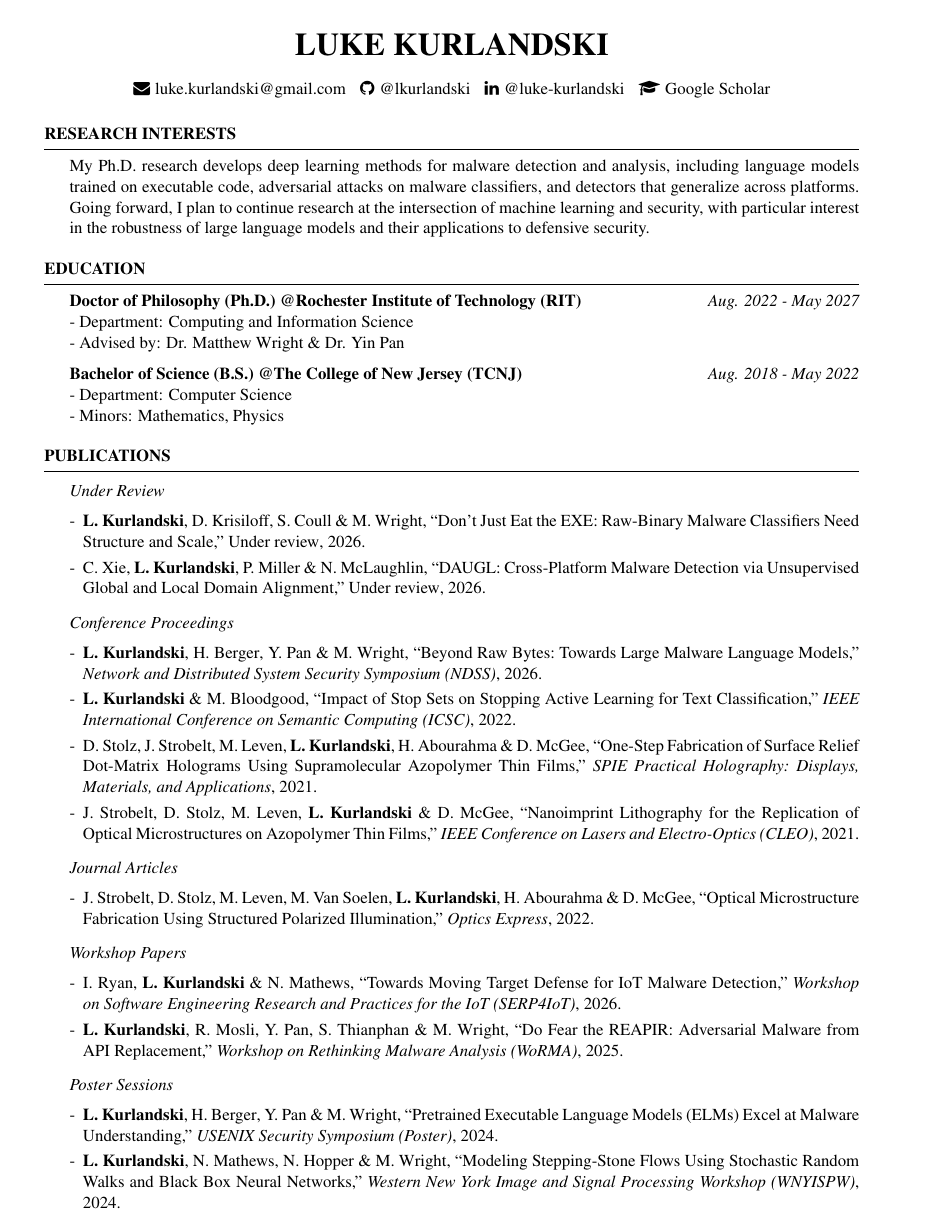
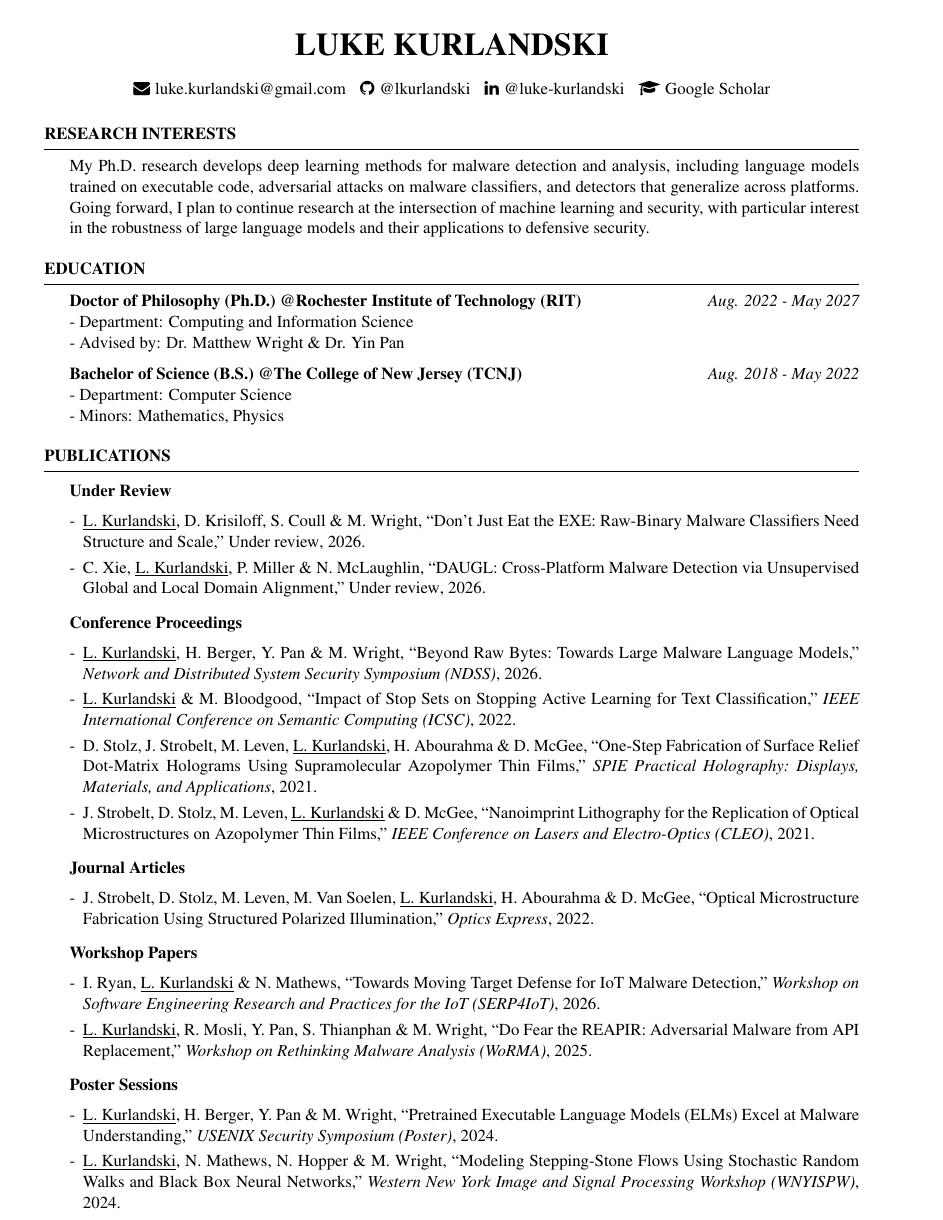
Before and after one commit to lkurlandski/CurriculumVitae, a LaTeX CV (cv.tex): page 1 of 3. Compiled offline with pdfLaTeX.

Commit message:
Publications formatting.

```diff
--- a/cv.tex
+++ b/cv.tex
@@ -25,7 +25,7 @@
 \DeclareFieldFormat[misc]{title}{\mkbibquote{#1\isdot}} % Quote poster titles like paper titles
 \renewbibmacro*{issue+date}{\setunit{\addcomma\space}\usebibmacro{date}\newunit} % Article year without parens
 \renewcommand*{\finalnamedelim}{\addspace\&\space} % "A, B \& C"
-\renewcommand*{\mkbibcompletename}[1]{\ifdefstring{\namepartfamily}{Kurlandski}{\textbf{#1}}{#1}} % Bold my name
+\renewcommand*{\mkbibcompletename}[1]{\ifdefstring{\namepartfamily}{Kurlandski}{\underline{#1}}{#1}} % Bold my name
 \defbibenvironment{bibliography} % Dash-bulleted hanging paragraphs matching the rest of the CV, no numbers
   {\setlength{\parskip}{3pt}\advance\leftskip 0.8em\vspace{3pt}%
    \hyphenpenalty=10000\exhyphenpenalty=10000\emergencystretch=3em} % No hyphenation, so titles extract as whole words
@@ -34,7 +34,7 @@
 \defbibfilter{archival}{keyword=conference or keyword=journal}
 \defbibfilter{alltalks}{keyword=poster or keyword=minortalk}
 \BiblatexSplitbibDefernumbersWarningOff % Numbers aren't printed, so split bibliographies are fine
-\newcommand{\pubheading}[1]{\par\vspace{2pt}\noindent\hspace*{-0.8em}{\itshape #1}} % Sub-heading within Publications, flush with the entry dashes
+\newcommand{\pubheading}[1]{\par\vspace{2pt}\noindent\hspace*{-0.8em}{\bfseries #1}} % Sub-heading within Publications, flush with the entry dashes
 \usepackage[hidelinks]{hyperref}
 \newif\ifextras \extrasfalse % \extrastrue also prints minor talks and small projects, kept for the record
 
```
Also changed, not shown: cv.pdf.
